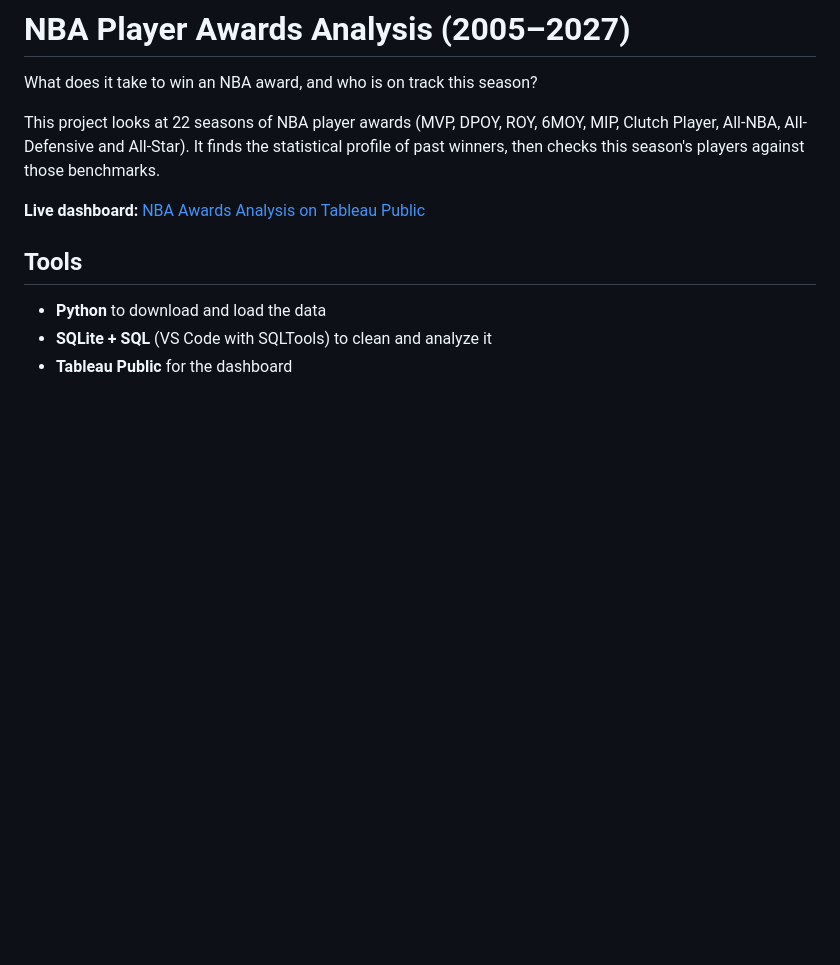
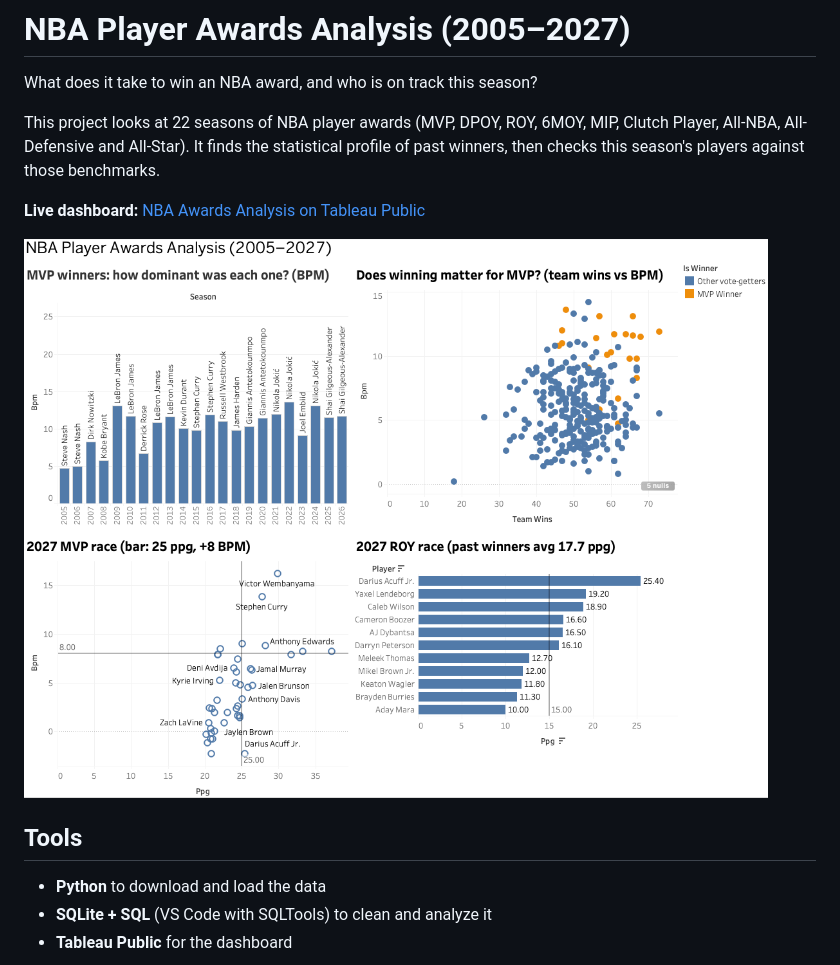
Before and after one commit to KunalRane8/nba-awards-analysis, a Markdown page: README.md, the part around the change. Drawn GitHub-style; pictures changed too: docs/dashboard.png (added); blank space fills up the shorter version.

```diff
--- a/README.md
+++ b/README.md
@@ -5,6 +5,8 @@ What does it take to win an NBA award, and who is on track this season?
 This project looks at 22 seasons of NBA player awards (MVP, DPOY, ROY, 6MOY, MIP, Clutch Player, All-NBA, All-Defensive and All-Star). It finds the statistical profile of past winners, then checks this season's players against those benchmarks.
 
 **Live dashboard:** [NBA Awards Analysis on Tableau Public](https://public.tableau.com/app/profile/kunal.rane2343/viz/NBAAwardsAnalysis_17954818013530/Dashboard)
+
+![Dashboard](docs/dashboard.png)
 
 ## Tools
 - **Python** to download and load the data
```
